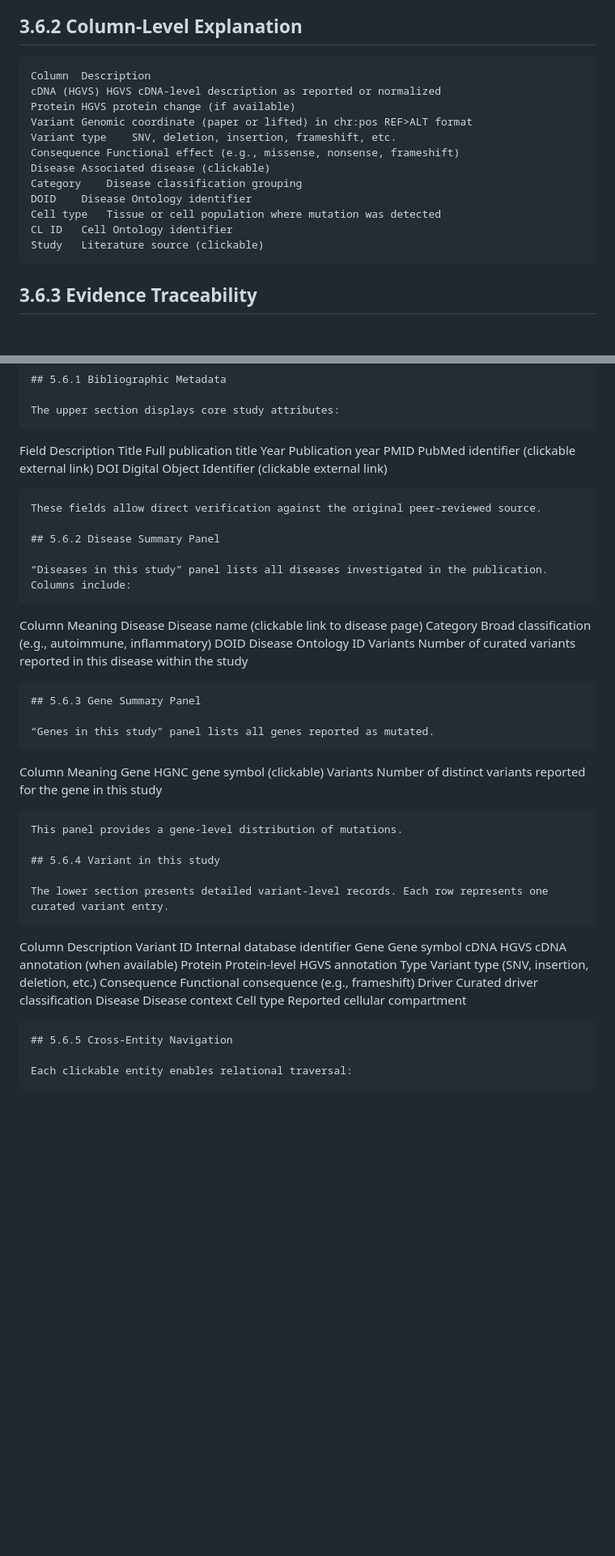
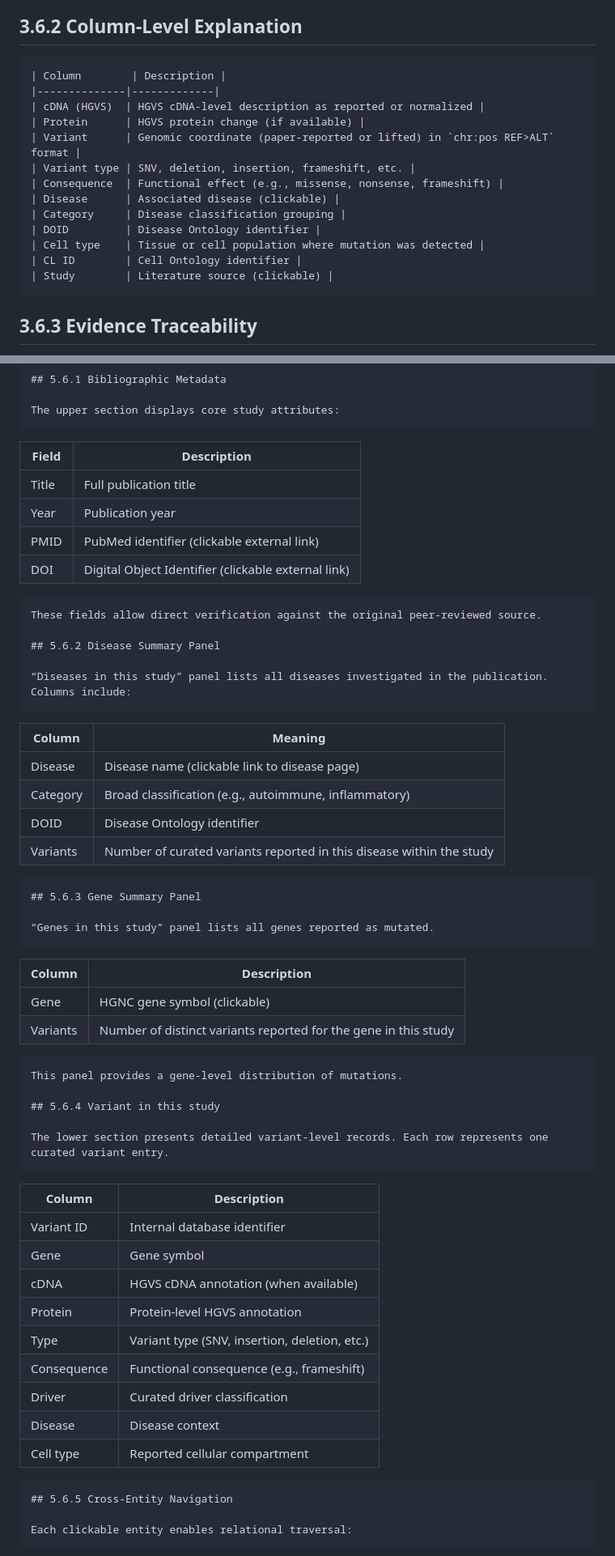
Before and after one commit to sdukda/autoimmune-somatic-variant_db, a Markdown page: docs/05_user_manual.md, 2 parts joined by grey strips. Shown at 81% size. Rendered like a GitHub page; blank space fills up the shorter version.

````diff
--- a/docs/05_user_manual.md
+++ b/docs/05_user_manual.md
@@ -182,18 +185,19 @@ This table represents the core evidence layer of the database. Each row correspo
 
 ## 3.6.2 Column-Level Explanation
 ```
-Column	Description
-cDNA (HGVS)	HGVS cDNA-level description as reported or normalized
-Protein	HGVS protein change (if available)
-Variant	Genomic coordinate (paper or lifted) in chr:pos REF>ALT format
-Variant type	SNV, deletion, insertion, frameshift, etc.
-Consequence	Functional effect (e.g., missense, nonsense, frameshift)
-Disease	Associated disease (clickable)
-Category	Disease classification grouping
-DOID	Disease Ontology identifier
-Cell type	Tissue or cell population where mutation was detected
-CL ID	Cell Ontology identifier
-Study	Literature source (clickable)
+| Column        | Description |
+|--------------|-------------|
+| cDNA (HGVS)  | HGVS cDNA-level description as reported or normalized |
+| Protein      | HGVS protein change (if available) |
+| Variant      | Genomic coordinate (paper-reported or lifted) in `chr:pos REF>ALT` format |
+| Variant type | SNV, deletion, insertion, frameshift, etc. |
+| Consequence  | Functional effect (e.g., missense, nonsense, frameshift) |
+| Disease      | Associated disease (clickable) |
+| Category     | Disease classification grouping |
+| DOID         | Disease Ontology identifier |
+| Cell type    | Tissue or cell population where mutation was detected |
+| CL ID        | Cell Ontology identifier |
+| Study        | Literature source (clickable) |
 ```
 
 ## 3.6.3 Evidence Traceability
@@ -423,11 +433,12 @@ Study Detail View presents a structured, study-centric summary of all curated so
 
 The upper section displays core study attributes:
 ```
-Field	Description
-Title	Full publication title
-Year	Publication year
-PMID	PubMed identifier (clickable external link)
-DOI	Digital Object Identifier (clickable external link)
+| Field | Description |
+|-------|-------------|
+| Title | Full publication title |
+| Year  | Publication year |
+| PMID  | PubMed identifier (clickable external link) |
+| DOI   | Digital Object Identifier (clickable external link) |
 ```
 These fields allow direct verification against the original peer-reviewed source.
 
@@ -436,19 +447,21 @@ These fields allow direct verification against the original peer-reviewed source
 “Diseases in this study” panel lists all diseases investigated in the publication.
 Columns include:
 ```
-Column	Meaning
-Disease	Disease name (clickable link to disease page)
-Category	Broad classification (e.g., autoimmune, inflammatory)
-DOID	Disease Ontology ID
-Variants	Number of curated variants reported in this disease within the study
+| Column   | Meaning |
+|----------|---------|
+| Disease  | Disease name (clickable link to disease page) |
+| Category | Broad classification (e.g., autoimmune, inflammatory) |
+| DOID     | Disease Ontology identifier |
+| Variants | Number of curated variants reported in this disease within the study |
 ```
 ## 5.6.3 Gene Summary Panel
 
 “Genes in this study” panel lists all genes reported as mutated.
 ```
-Column	Meaning
-Gene	HGNC gene symbol (clickable)
-Variants	Number of distinct variants reported for the gene in this study
+| Column   | Description |
+|----------|-------------|
+| Gene     | HGNC gene symbol (clickable) |
+| Variants | Number of distinct variants reported for the gene in this study |
 ```
 This panel provides a gene-level distribution of mutations.
 
@@ -456,16 +469,17 @@ This panel provides a gene-level distribution of mutations.
 
 The lower section presents detailed variant-level records. Each row represents one curated variant entry.
 ```
-Column	Description
-Variant ID	Internal database identifier
-Gene	Gene symbol
-cDNA	HGVS cDNA annotation (when available)
-Protein	Protein-level HGVS annotation
-Type	Variant type (SNV, insertion, deletion, etc.)
-Consequence	Functional consequence (e.g., frameshift)
-Driver	Curated driver classification
-Disease	Disease context
-Cell type	Reported cellular compartment
+| Column      | Description |
+|-------------|-------------|
+| Variant ID  | Internal database identifier |
+| Gene        | Gene symbol |
+| cDNA        | HGVS cDNA annotation (when available) |
+| Protein     | Protein-level HGVS annotation |
+| Type        | Variant type (SNV, insertion, deletion, etc.) |
+| Consequence | Functional consequence (e.g., frameshift) |
+| Driver      | Curated driver classification |
+| Disease     | Disease context |
+| Cell type   | Reported cellular compartment |
 ```
 ## 5.6.5 Cross-Entity Navigation
 
````
Also changed, not shown: other parts of docs/05_user_manual.md (+91 -77 lines).
